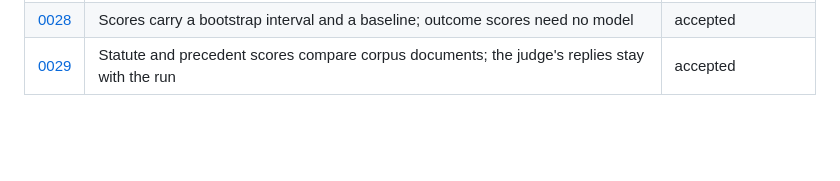
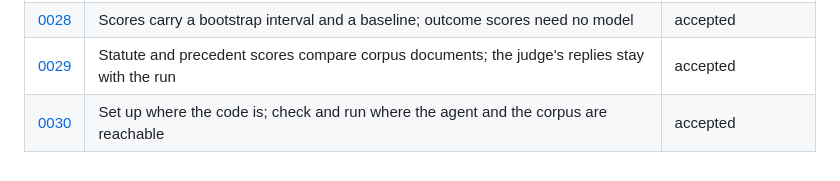
Before and after one commit to Frontier-Legal/casebench, a Markdown page: docs/decisions/README.md, the part around the change. GitHub-like rendering; blank space fills up the shorter version.

Commit message:
docs(decisions): record setting up in the checkout and running where the agent is reachable
Signed-off-by: alper <39246351+alperkay@users.noreply.github.com>

```diff
--- a/docs/decisions/README.md
+++ b/docs/decisions/README.md
@@ -43,3 +43,4 @@ Every material choice in Casebench has a record here: a dependency, a public int
 | [0027](0027-answer-keys-from-decisions.md) | Two models extract each answer key; a field counts only where their quotes agree | accepted |
 | [0028](0028-scores-baselines-and-intervals.md) | Scores carry a bootstrap interval and a baseline; outcome scores need no model | accepted |
 | [0029](0029-statute-and-precedent-scores.md) | Statute and precedent scores compare corpus documents; the judge's replies stay with the run | accepted |
+| [0030](0030-set-up-here-run-there.md) | Set up where the code is; check and run where the agent and the corpus are reachable | accepted |
```
Also changed, not shown: docs/decisions/0030-set-up-here-run-there.md (added, +39 -0 lines).
